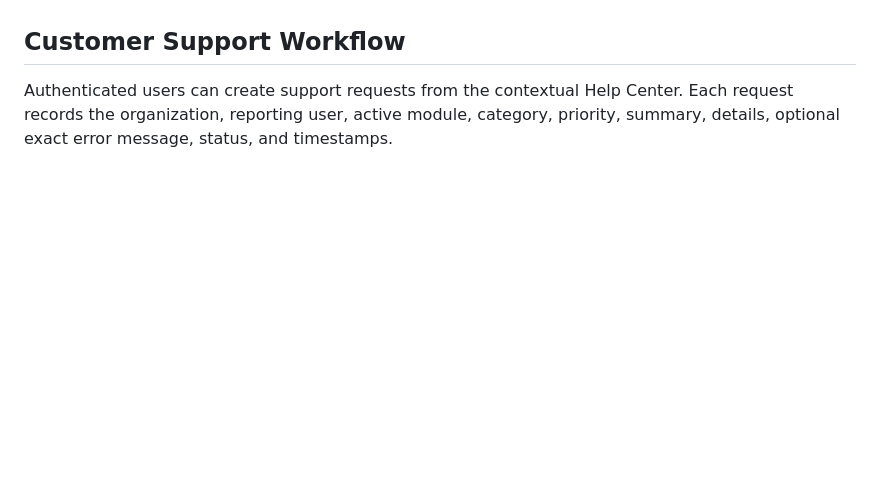
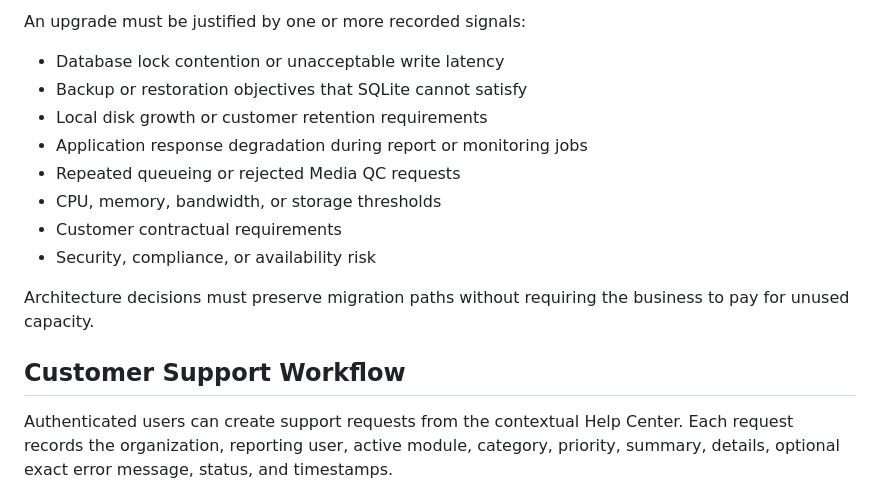
Before and after one commit to leiyanc/broadcasttoolpro, a Markdown page: docs/MASTER_BLUEPRINT.md, the part around one of its changes. GitHub-like rendering; blank space fills up the shorter version.

```diff
--- a/docs/MASTER_BLUEPRINT.md
+++ b/docs/MASTER_BLUEPRINT.md
@@ -193,3 +262,17 @@ stored in source code.
+An upgrade must be justified by one or more recorded signals:
+
+- Database lock contention or unacceptable write latency
+- Backup or restoration objectives that SQLite cannot satisfy
+- Local disk growth or customer retention requirements
+- Application response degradation during report or monitoring jobs
+- Repeated queueing or rejected Media QC requests
+- CPU, memory, bandwidth, or storage thresholds
+- Customer contractual requirements
+- Security, compliance, or availability risk
+
+Architecture decisions must preserve migration paths without requiring the
+business to pay for unused capacity.
+
 ## Customer Support Workflow
 
 Authenticated users can create support requests from the contextual Help
```
Also changed, not shown: other parts of docs/MASTER_BLUEPRINT.md (+69 -0 lines).
